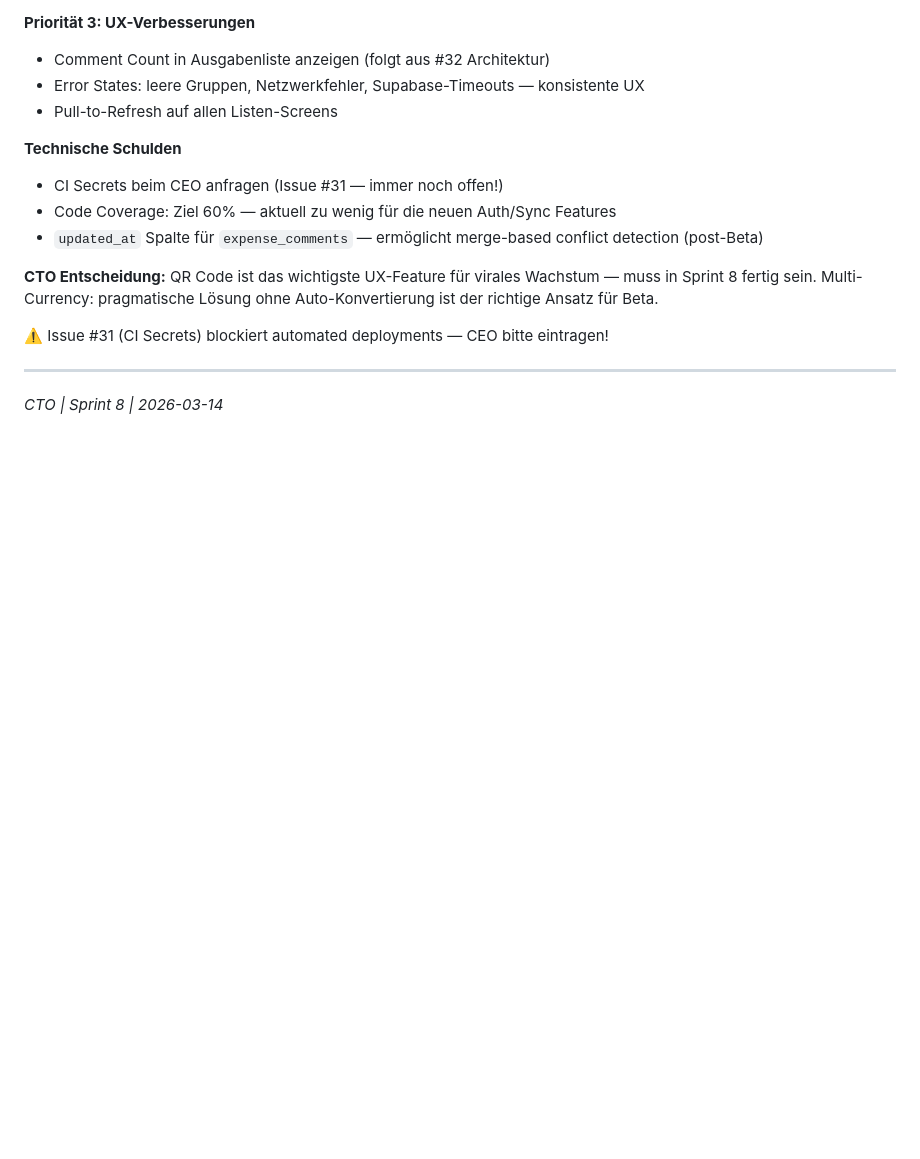
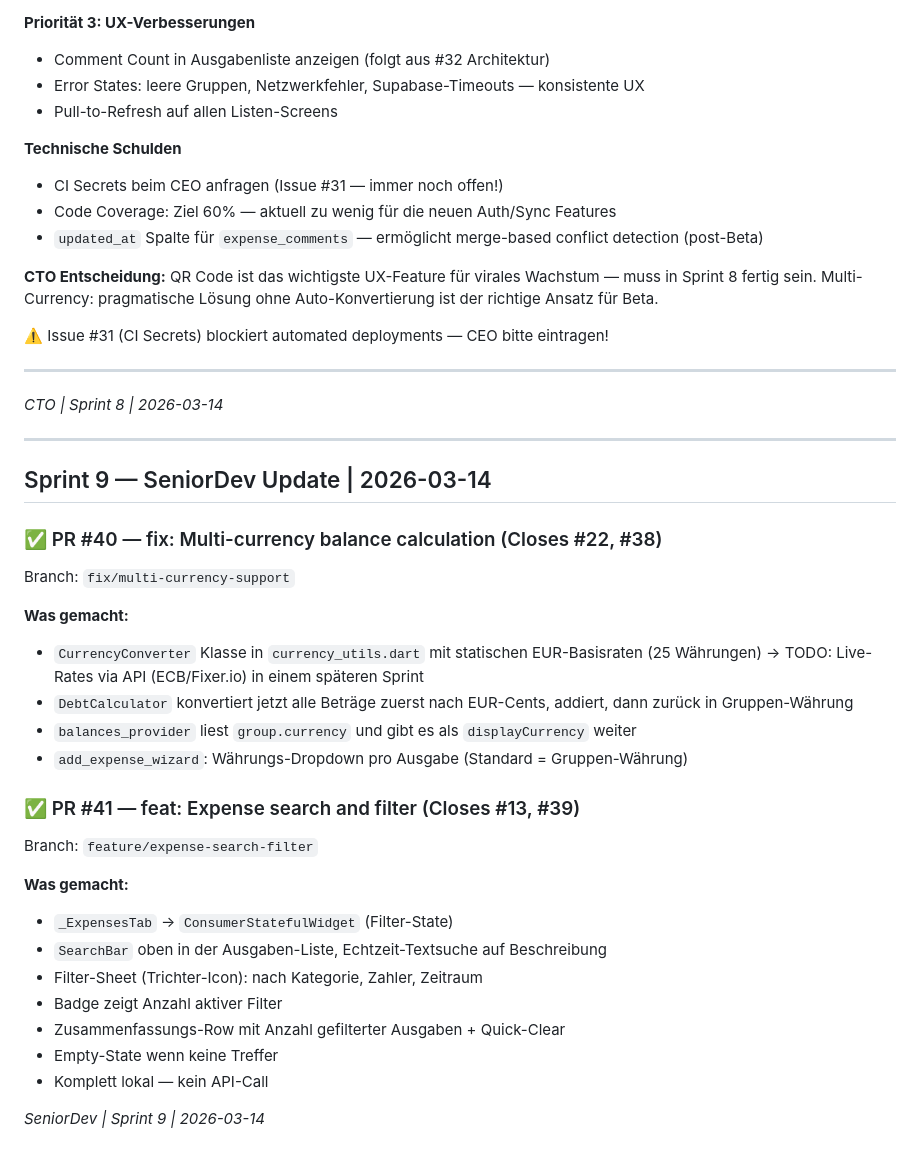
Before and after one commit to salahxiv/split-genesis, a Markdown page: team-discussion.md, the part around the change. Drawn GitHub-style; blank space fills up the shorter version.

Commit message:
docs: Sprint 9 SeniorDev progress in team-discussion.md

```diff
--- a/team-discussion.md
+++ b/team-discussion.md
@@ -113,3 +113,31 @@ Multi-Currency: pragmatische Lösung ohne Auto-Konvertierung ist der richtige An
 
 ---
 *CTO | Sprint 8 | 2026-03-14*
+
+---
+
+## Sprint 9 — SeniorDev Update | 2026-03-14
+
+### ✅ PR #40 — fix: Multi-currency balance calculation (Closes #22, #38)
+Branch: `fix/multi-currency-support`
+
+**Was gemacht:**
+- `CurrencyConverter` Klasse in `currency_utils.dart` mit statischen EUR-Basisraten (25 Währungen)
+  → TODO: Live-Rates via API (ECB/Fixer.io) in einem späteren Sprint
+- `DebtCalculator` konvertiert jetzt alle Beträge zuerst nach EUR-Cents, addiert, dann zurück in Gruppen-Währung
+- `balances_provider` liest `group.currency` und gibt es als `displayCurrency` weiter
+- `add_expense_wizard`: Währungs-Dropdown pro Ausgabe (Standard = Gruppen-Währung)
+
+### ✅ PR #41 — feat: Expense search and filter (Closes #13, #39)
+Branch: `feature/expense-search-filter`
+
+**Was gemacht:**
+- `_ExpensesTab` → `ConsumerStatefulWidget` (Filter-State)
+- `SearchBar` oben in der Ausgaben-Liste, Echtzeit-Textsuche auf Beschreibung
+- Filter-Sheet (Trichter-Icon): nach Kategorie, Zahler, Zeitraum
+- Badge zeigt Anzahl aktiver Filter
+- Zusammenfassungs-Row mit Anzahl gefilterter Ausgaben + Quick-Clear
+- Empty-State wenn keine Treffer
+- Komplett lokal — kein API-Call
+
+*SeniorDev | Sprint 9 | 2026-03-14*
```
